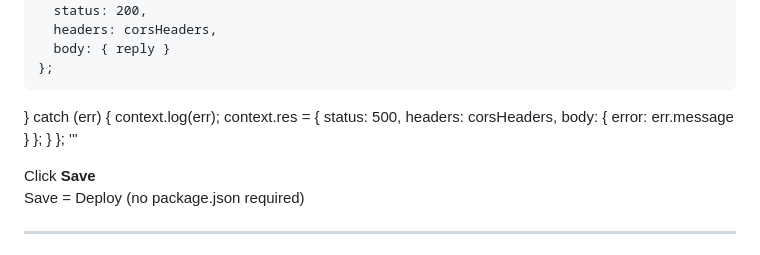
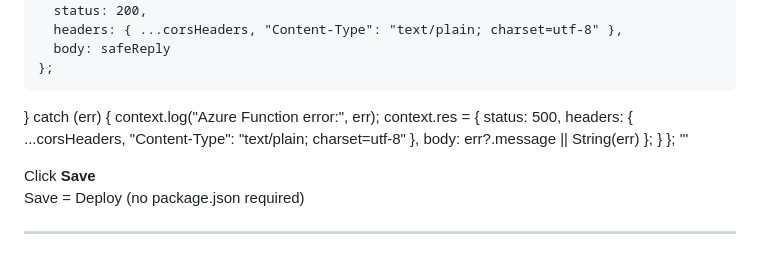
Before and after one commit to JuliaBaucher/MicrosoftChatbot, a Markdown page: README.md, the part around one of its changes. Rendered like a GitHub page.

```diff
--- a/README.md
+++ b/README.md
@@ -269,15 +299,14 @@ module.exports = async function (context, req) {
     context.res = {
       status: 200,
-      headers: corsHeaders,
-      body: { reply }
+      headers: { ...corsHeaders, "Content-Type": "text/plain; charset=utf-8" },
+      body: safeReply
     };
-
   } catch (err) {
-    context.log(err);
+    context.log("Azure Function error:", err);
     context.res = {
       status: 500,
-      headers: corsHeaders,
-      body: { error: err.message }
+      headers: { ...corsHeaders, "Content-Type": "text/plain; charset=utf-8" },
+      body: err?.message || String(err)
     };
   }
 };
```
Also changed, not shown: other parts of README.md (+48 -18 lines).
